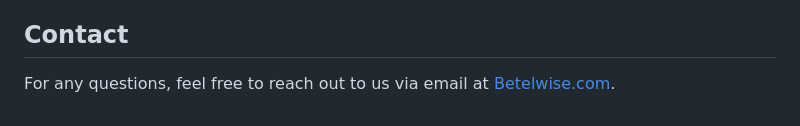
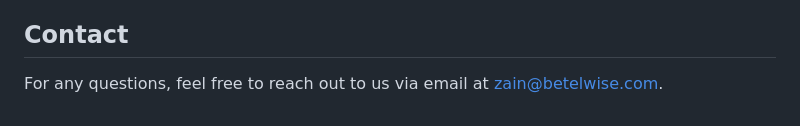
Before and after one commit to Betelwise/seismic_detection_across_the_solar_system, a Markdown page: README.md, the part around the change. Drawn GitHub-style.

```diff
--- a/README.md
+++ b/README.md
@@ -66,4 +66,4 @@ Find out more about the Challenge and Project in our SpaceApps Team Page
 [Team Page Betelwise](https://www.spaceappschallenge.org/nasa-space-apps-2024/find-a-team/betelwise1/)
 
 ## Contact
-For any questions, feel free to reach out to us via email at [Betelwise.com](betelwise.com).
+For any questions, feel free to reach out to us via email at [zain@betelwise.com](zain@betelwise.com).
```
